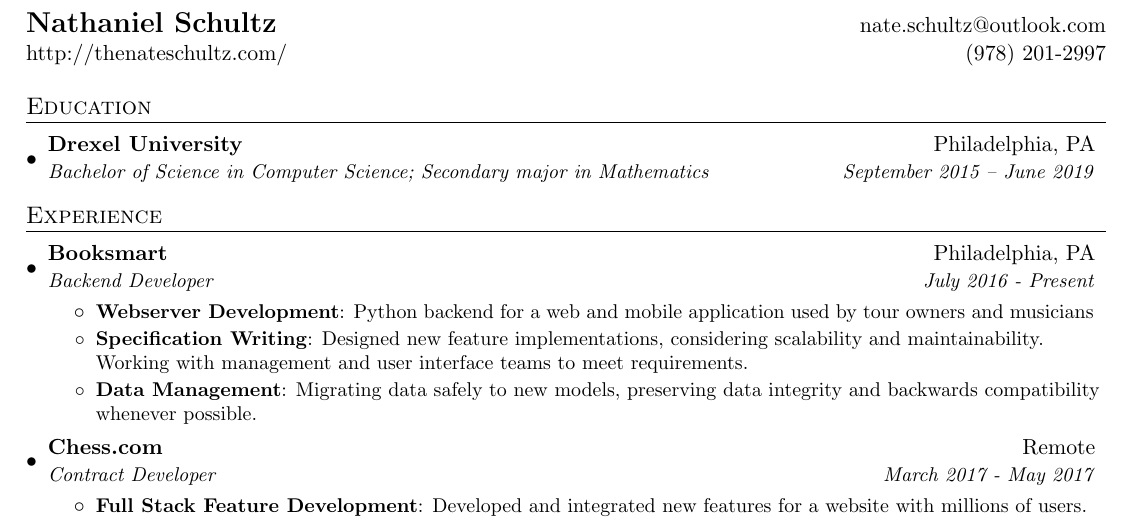
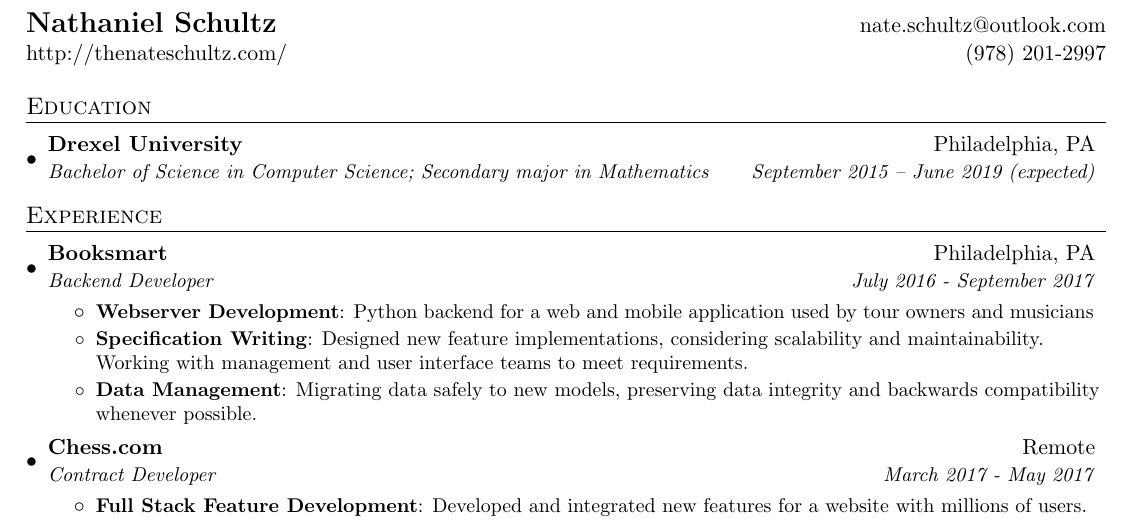
Before and after one commit to beefy/resume, a LaTeX CV (Nate_Schultz_Resume.tex): part of the page, cut so that both start at the same text. Compiled offline with pdfLaTeX; a LaTeX package or settings file that is missing is left out.

Commit message:
added booksmart enddate

```diff
--- a/Nate_Schultz_Resume.tex
+++ b/Nate_Schultz_Resume.tex
@@ -84,7 +84,7 @@
   \resumeSubHeadingListStart
     \resumeSubheading
       {Drexel University}{Philadelphia, PA}
-      {Bachelor of Science in Computer Science; Secondary major in Mathematics}{September 2015 -- June 2019}
+      {Bachelor of Science in Computer Science; Secondary major in Mathematics}{September 2015 -- June 2019 (expected)}
     \resumeSubHeadingListEnd
 
 
@@ -94,7 +94,7 @@
 
     \resumeSubheading
       {Booksmart}{Philadelphia, PA}
-      {Backend Developer}{July 2016 - Present}
+      {Backend Developer}{July 2016 - September 2017}
       \resumeItemListStart
         \resumeItem{Webserver Development}
           {Python backend for a web and mobile application used by tour owners and musicians}
```
Also changed, not shown: Nate_Schultz_Resume.pdf, 3 other files.
